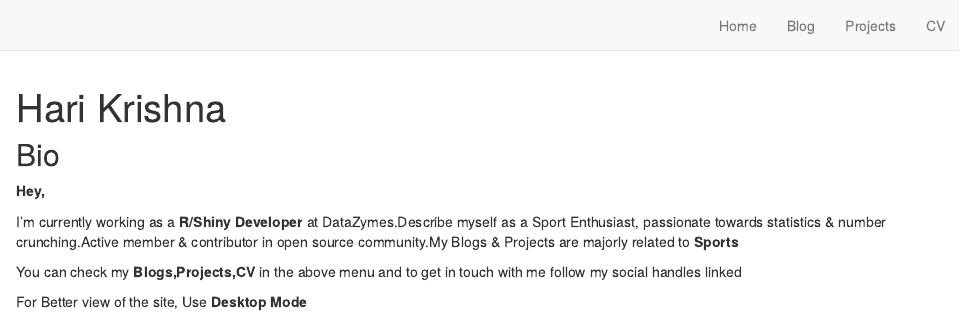
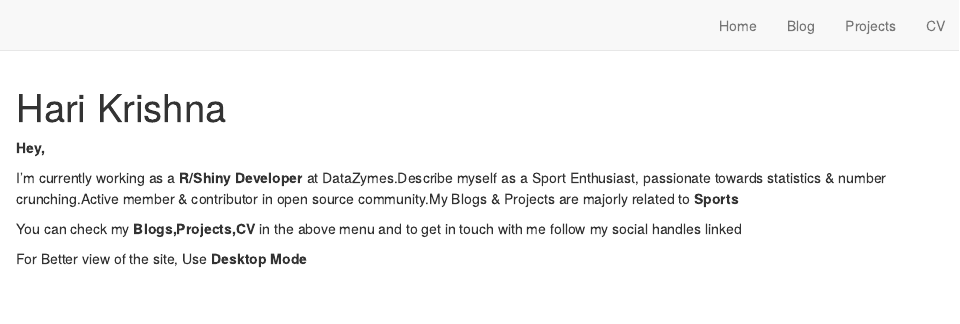
Before and after one commit to harikrishna19/Personal-Website, an R Markdown document (index.Rmd): the page in a window 1100 px wide, from its top. Rendered offline with R 4.5, knitr and Pandoc, with nearby package versions; drawn as R Markdown's standard HTML page in place of the format the file asks for.

Commit message:
Site Update 1

```diff
--- a/index.Rmd
+++ b/index.Rmd
@@ -13,8 +13,6 @@ theme: theme.css
 output:
  postcards::solana
 ---
-
-## Bio
 
 **Hey,**
 
```
Also changed, not shown: 3 other files.
